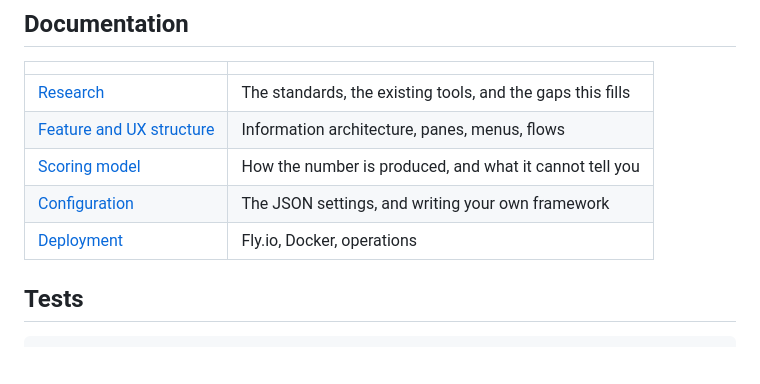
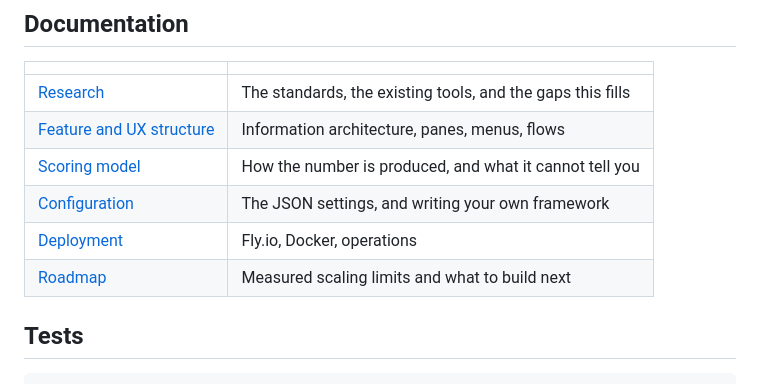
Before and after one commit to mac999/bepbench, a Markdown page: README.md, the part around the change. Rendered like a GitHub page; blank space fills up the shorter version.

```diff
--- a/README.md
+++ b/README.md
@@ -250,6 +250,7 @@ bepkit/
 | [Scoring model](docs/03-scoring.md) | How the number is produced, and what it cannot tell you |
 | [Configuration](docs/04-configuration.md) | The JSON settings, and writing your own framework |
 | [Deployment](docs/05-deployment.md) | Fly.io, Docker, operations |
+| [Roadmap](docs/06-roadmap.md) | Measured scaling limits and what to build next |
 
 ## Tests
 
```
Also changed, not shown: docs/06-roadmap.md (added, +165 -0 lines).
